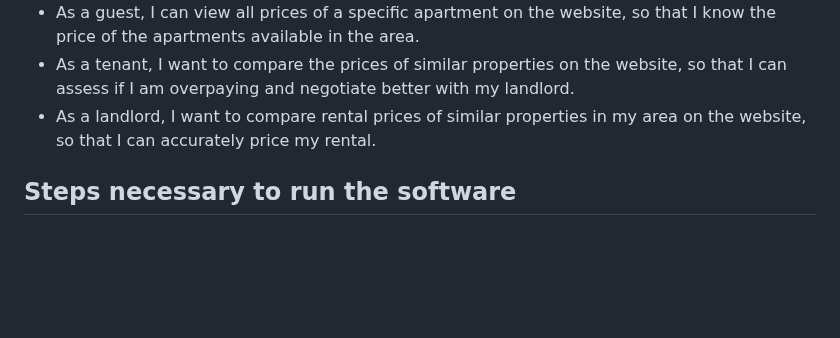
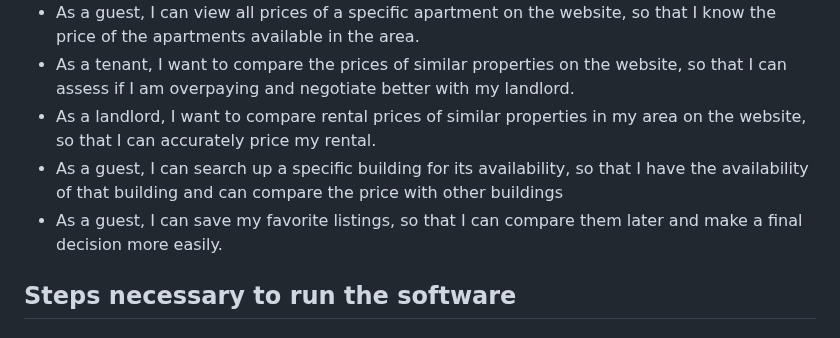
Before and after one commit to software-students-spring2025/2-web-app-web-surfer, a Markdown page: README.md, the part around the change. Drawn GitHub-style; blank space fills up the shorter version.

```diff
--- a/README.md
+++ b/README.md
@@ -16,6 +16,8 @@ Rental Surfer is a comprehensive apartment rental management system that connect
 - As a guest, I can view all prices of a specific apartment on the website, so that I know the price of the apartments available in the area.
 - As a tenant, I want to compare the prices of similar properties on the website, so that I can assess if I am overpaying and negotiate better with my landlord.
 - As a landlord, I want to compare rental prices of similar properties in my area on the website, so that I can accurately price my rental.
+- As a guest, I can search up a specific building for its availability, so that I have the availability of that building and can compare the price with other buildings
+- As a guest, I can save my favorite listings, so that I can compare them later and make a final decision more easily.
 
 ## Steps necessary to run the software
 
```
